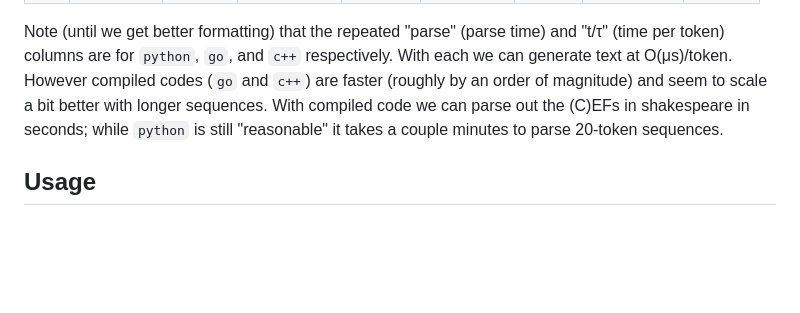
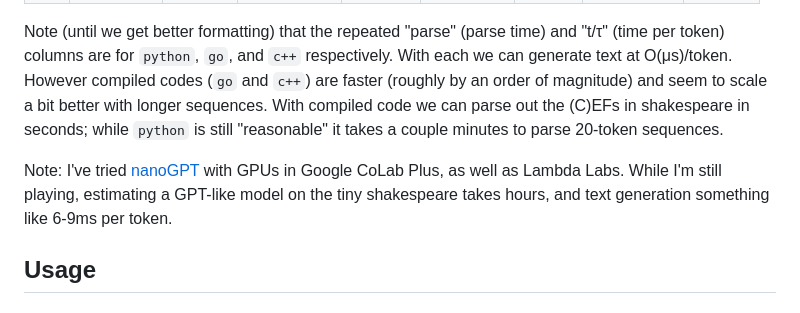
Before and after one commit to wrossmorrow/efnlp, a Markdown page: README.md, the part around the change. Drawn GitHub-style; blank space fills up the shorter version.

Commit message:
nanoGPT in readme

```diff
--- a/README.md
+++ b/README.md
@@ -87,6 +87,8 @@ What follows are comparative parsing/generation speeds (for sampling 1M tokens):
 
 Note (until we get better formatting) that the repeated "parse" (parse time) and "t/&tau;" (time per token) columns are for `python`, `go`, and `c++` respectively. With each we can generate text at O(&mu;s)/token. However compiled codes (`go` and `c++`) are faster (roughly by an order of magnitude) and seem to scale a bit better with longer sequences. With compiled code we can parse out the (C)EFs in shakespeare in seconds; while `python` is still "reasonable" it takes a couple minutes to parse 20-token sequences.
 
+Note: I've tried [nanoGPT](https://github.com/karpathy/nanoGPT) with GPUs in Google CoLab Plus, as well as Lambda Labs. While I'm still playing, estimating a GPT-like model on the tiny shakespeare takes hours, and text generation something like 6-9ms per token.
+
 ## Usage
 
 ### python
```
